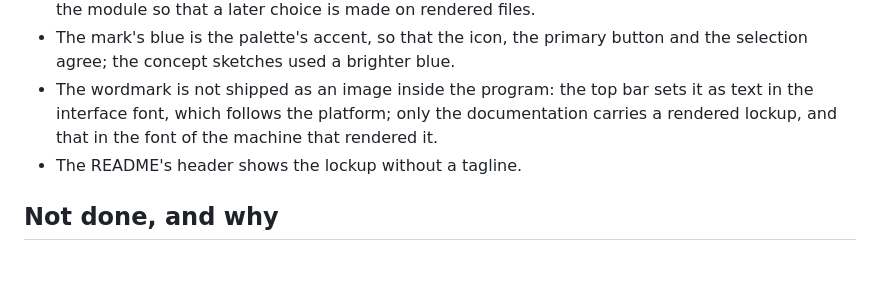
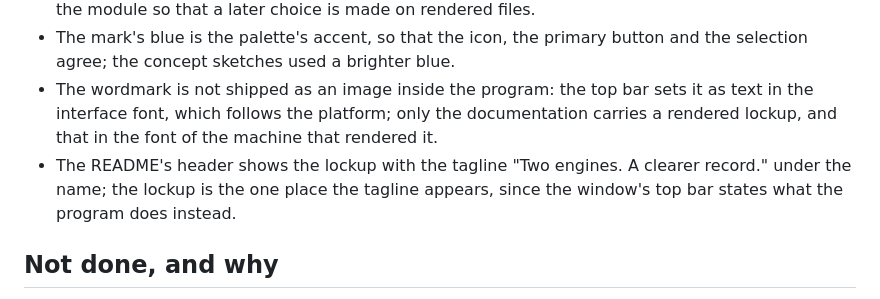
Before and after one commit to Unified-Source/TwinScribe, a Markdown page: docs/specs/icon.notes.md, the part around the change. GitHub-like rendering; blank space fills up the shorter version.

```diff
--- a/docs/specs/icon.notes.md
+++ b/docs/specs/icon.notes.md
@@ -36,7 +36,9 @@ Companion to `icon.md`. Records what was built, what was checked, and what was l
 - The wordmark is not shipped as an image inside the program: the top bar sets it as text in
   the interface font, which follows the platform; only the documentation carries a rendered
   lockup, and that in the font of the machine that rendered it.
-- The README's header shows the lockup without a tagline.
+- The README's header shows the lockup with the tagline "Two engines. A clearer record." under
+  the name; the lockup is the one place the tagline appears, since the window's top bar states
+  what the program does instead.
 
 ## Not done, and why
 
```
Also changed, not shown: README.md (+12 -8 lines), docs/images/logo-dark.png, docs/images/logo.png.
